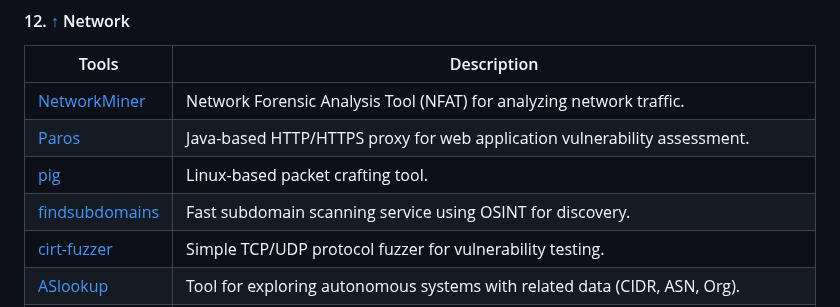
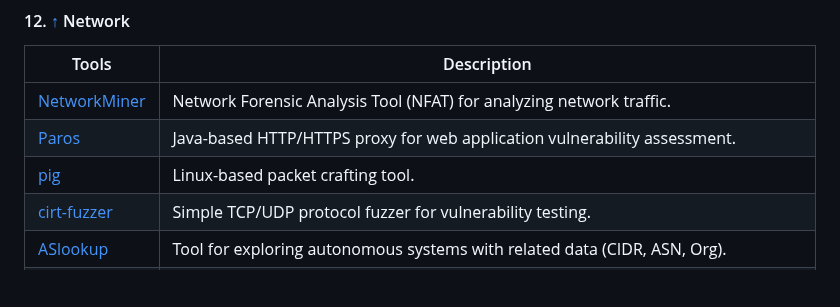
Before and after one commit to qwerty510/cybersources, a Markdown page: README.md, the part around the change. GitHub-like rendering; blank space fills up the shorter version.

```diff
--- a/README.md
+++ b/README.md
@@ -375,7 +375,6 @@ If you find this repository helpful, please consider giving it a star! Your supp
 | [NetworkMiner](http://www.netresec.com/?page=NetworkMiner) | Network Forensic Analysis Tool (NFAT) for analyzing network traffic. |
 | [Paros](http://sourceforge.net/projects/paros/) | Java-based HTTP/HTTPS proxy for web application vulnerability assessment. |
 | [pig](https://github.com/rafael-santiago/pig) | Linux-based packet crafting tool. |
-| [findsubdomains](https://findsubdomains.com) | Fast subdomain scanning service using OSINT for discovery. |
 | [cirt-fuzzer](http://www.cirt.dk/) | Simple TCP/UDP protocol fuzzer for vulnerability testing. |
 | [ASlookup](https://aslookup.com/) | Tool for exploring autonomous systems with related data (CIDR, ASN, Org). |
 | [ZAP](https://www.owasp.org/index.php/OWASP_Zed_Attack_Proxy_Project) | Integrated penetration testing tool for identifying vulnerabilities in web applications. |
```
